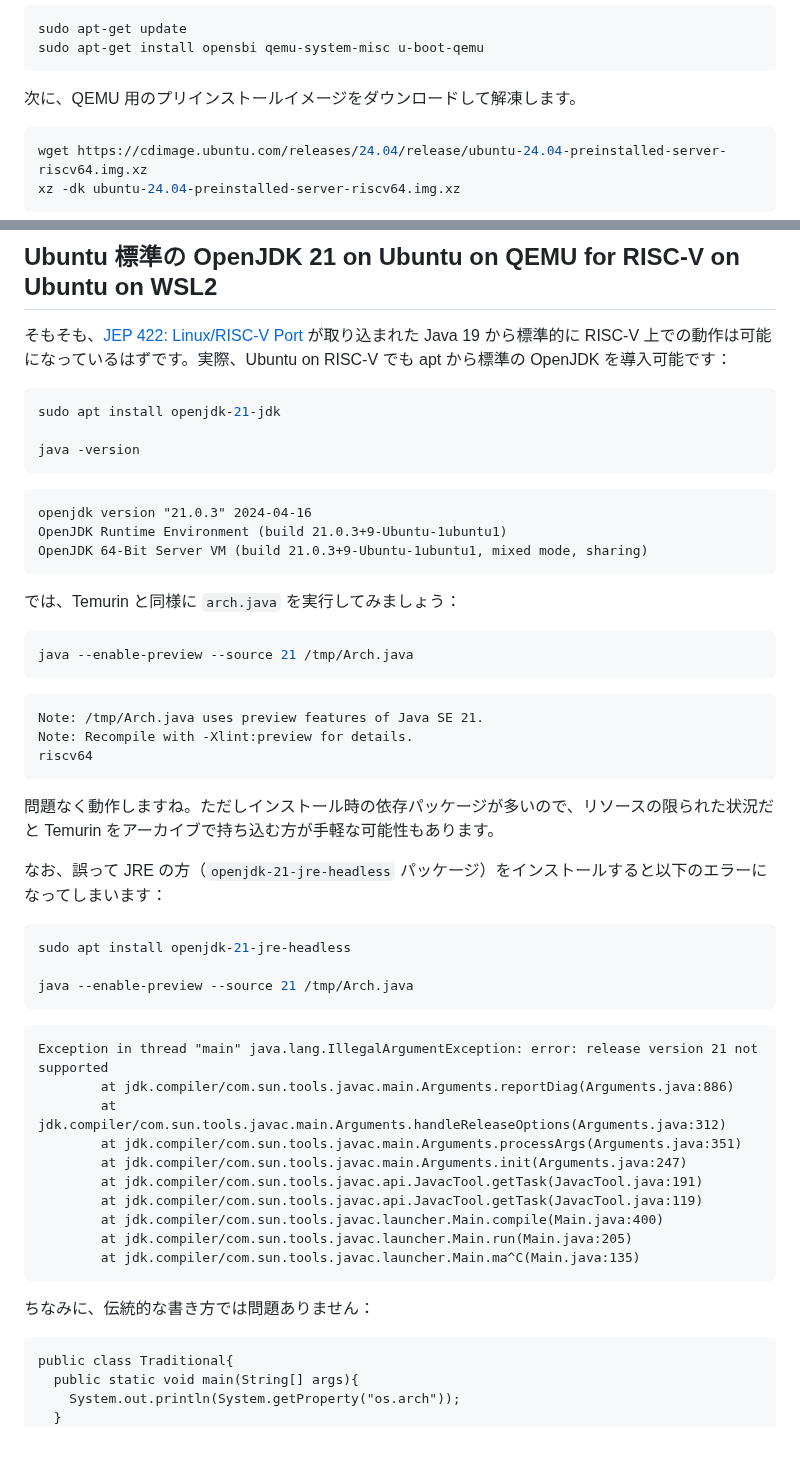
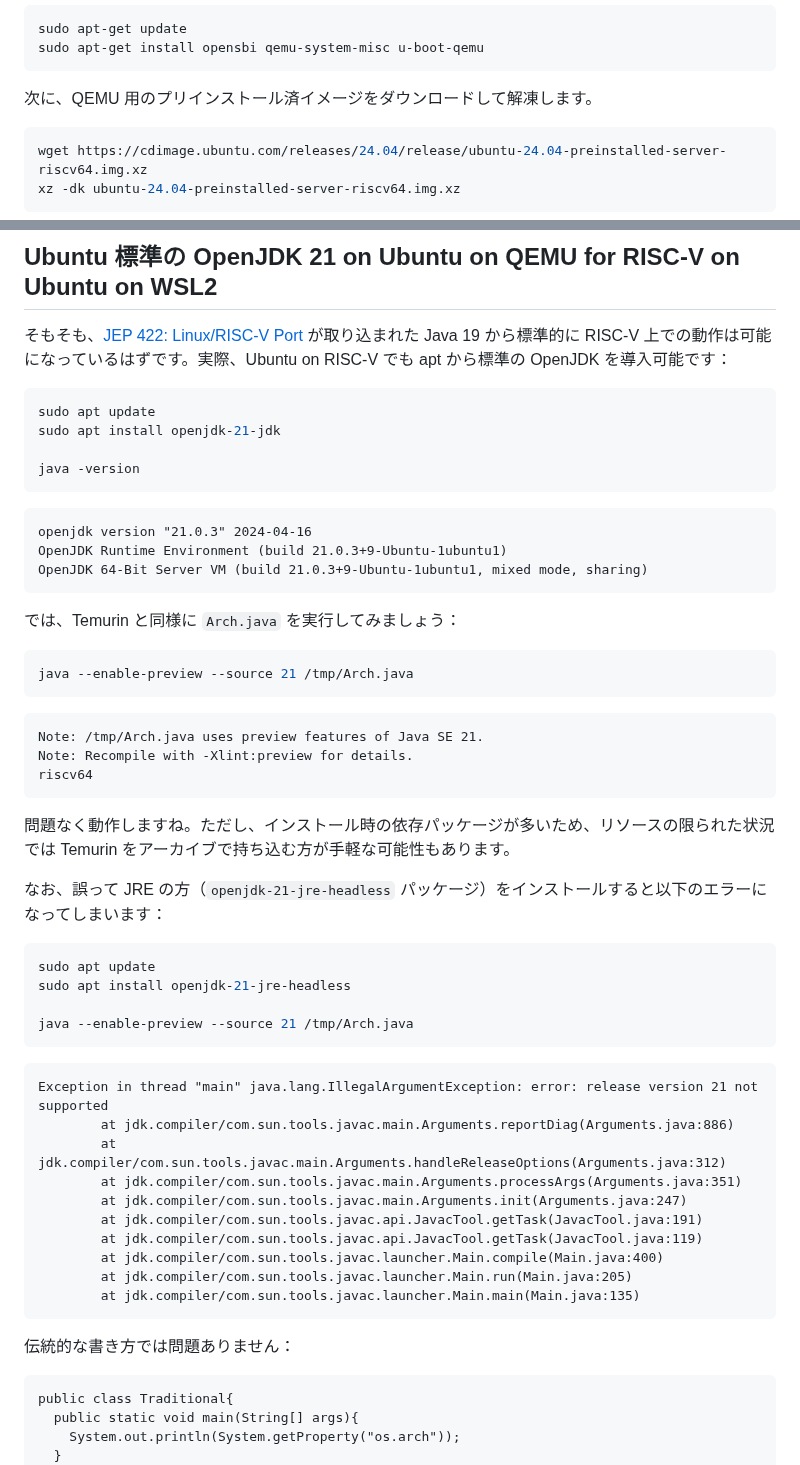
Before and after one commit to yokra9/qiita, a Markdown page: Java on Ubuntu on QEMU for RISC-V on Ubuntu on WSL2 をやってみる.md, 2 parts joined by grey strips. Drawn GitHub-style; blank space fills up the shorter version.

Commit message:
Java on Ubuntu on QEMU for RISC-V on Ubuntu on WSL2 をやってみる

````diff
--- a/Java on Ubuntu on QEMU for RISC-V on Ubuntu on WSL2 をやってみる.md
+++ b/Java on Ubuntu on QEMU for RISC-V on Ubuntu on WSL2 をやってみる.md
@@ -20,7 +20,7 @@ sudo apt-get update
 sudo apt-get install opensbi qemu-system-misc u-boot-qemu
 ```
 
-次に、QEMU 用のプリインストールイメージをダウンロードして解凍します。
+次に、QEMU 用のプリインストール済イメージをダウンロードして解凍します。
 
 ```bash
 wget https://cdimage.ubuntu.com/releases/24.04/release/ubuntu-24.04-preinstalled-server-riscv64.img.xz
@@ -163,6 +165,7 @@ riscv64
 そもそも、[JEP 422: Linux/RISC-V Port](https://openjdk.org/jeps/422) が取り込まれた Java 19 から標準的に RISC-V 上での動作は可能になっているはずです。実際、Ubuntu on RISC-V でも apt から標準の OpenJDK を導入可能です：
 
 ```bash
+sudo apt update
 sudo apt install openjdk-21-jdk
 
 java -version
@@ -174,7 +177,7 @@ OpenJDK Runtime Environment (build 21.0.3+9-Ubuntu-1ubuntu1)
 OpenJDK 64-Bit Server VM (build 21.0.3+9-Ubuntu-1ubuntu1, mixed mode, sharing)
 ```
 
-では、Temurin と同様に `arch.java` を実行してみましょう：
+では、Temurin と同様に `Arch.java` を実行してみましょう：
 
 ```bash
 java --enable-preview --source 21 /tmp/Arch.java
@@ -186,11 +189,12 @@ Note: Recompile with -Xlint:preview for details.
 riscv64
 ```
 
-問題なく動作しますね。ただしインストール時の依存パッケージが多いので、リソースの限られた状況だと Temurin をアーカイブで持ち込む方が手軽な可能性もあります。
+問題なく動作しますね。ただし、インストール時の依存パッケージが多いため、リソースの限られた状況では Temurin をアーカイブで持ち込む方が手軽な可能性もあります。
 
 なお、誤って JRE の方（`openjdk-21-jre-headless` パッケージ）をインストールすると以下のエラーになってしまいます：
 
 ```bash
+sudo apt update
 sudo apt install openjdk-21-jre-headless
 
 java --enable-preview --source 21 /tmp/Arch.java
@@ -206,10 +210,10 @@ Exception in thread "main" java.lang.IllegalArgumentException: error: release ve
         at jdk.compiler/com.sun.tools.javac.api.JavacTool.getTask(JavacTool.java:119)
         at jdk.compiler/com.sun.tools.javac.launcher.Main.compile(Main.java:400)
         at jdk.compiler/com.sun.tools.javac.launcher.Main.run(Main.java:205)
-        at jdk.compiler/com.sun.tools.javac.launcher.Main.ma^C(Main.java:135)
+        at jdk.compiler/com.sun.tools.javac.launcher.Main.main(Main.java:135)
 ```
 
-ちなみに、伝統的な書き方では問題ありません：
+伝統的な書き方では問題ありません：
 
 ```java:Traditional.java
 public class Traditional{
````
Also changed, not shown: other parts of Java on Ubuntu on QEMU for RISC-V on Ubuntu on WSL2 をやってみる.md (+2 -0 lines), img/Eclipse Temurin 21 on Ubuntu on QEMU for RISC-V.gif (added).
